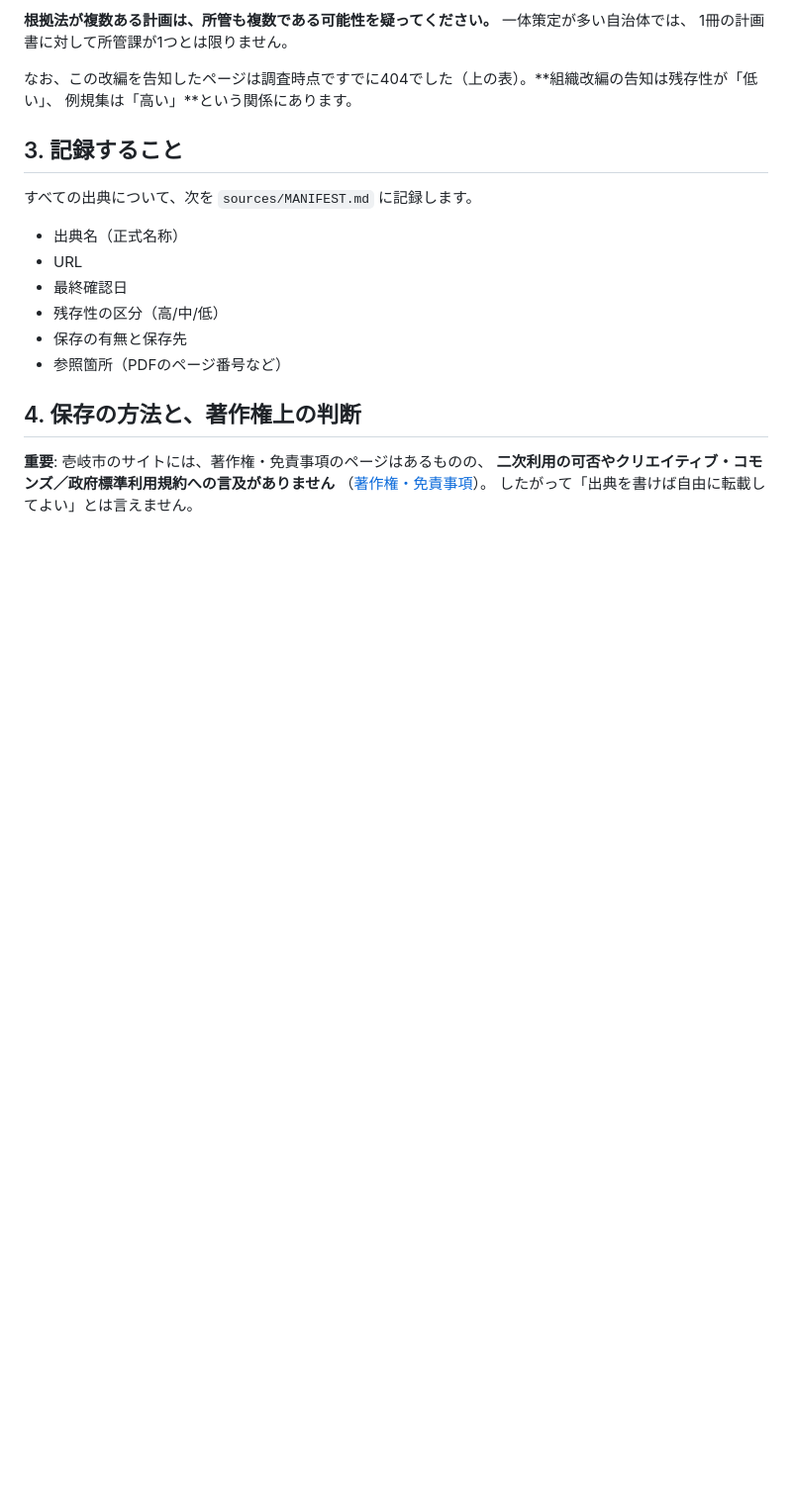
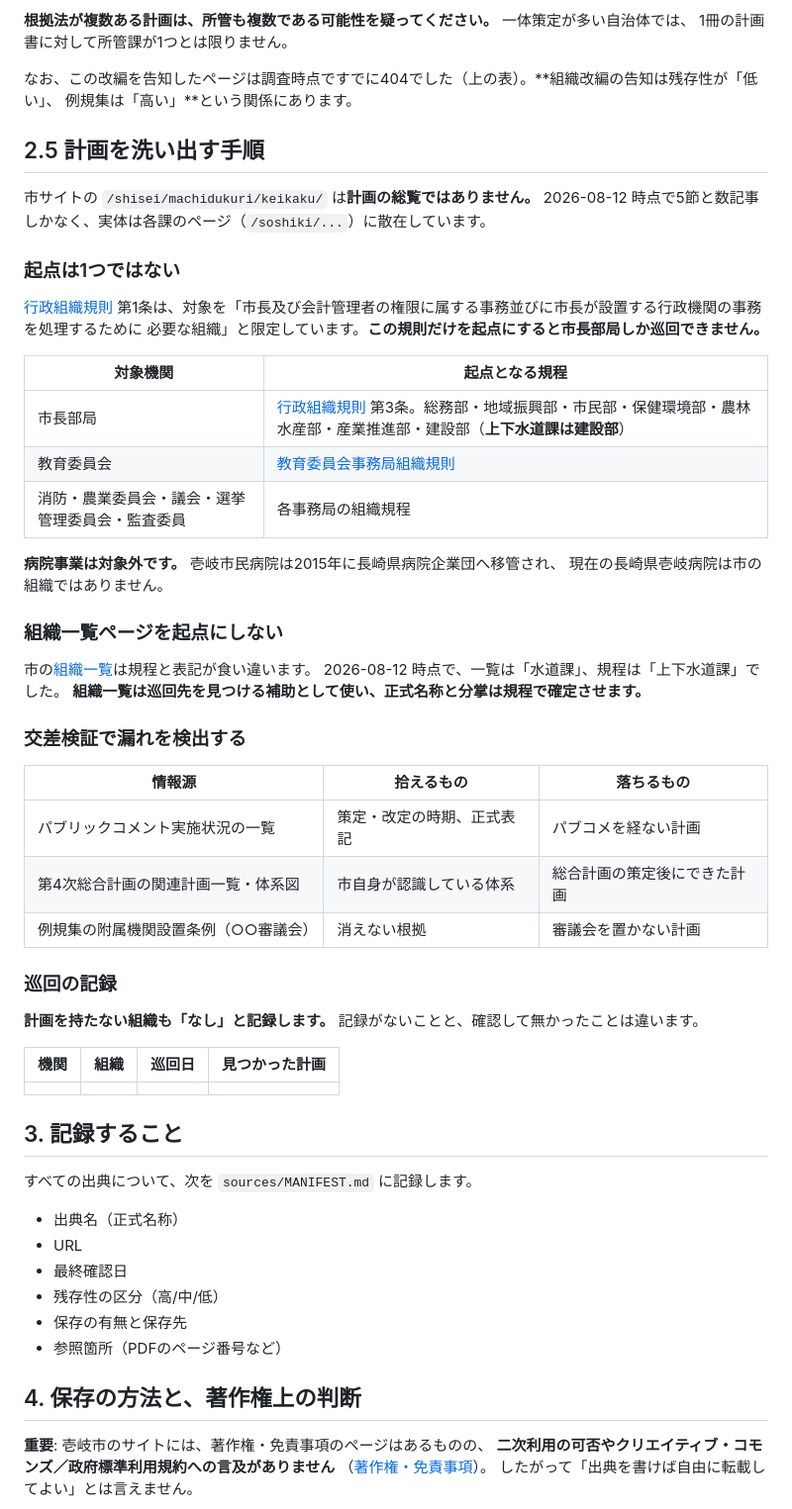
Before and after one commit to ikilab-org/iki-keikaku, a Markdown page: sources/POLICY.md, the part around the change. Shown at 99% size. Drawn GitHub-style; blank space fills up the shorter version.

Commit message:
計画を洗い出す手順と巡回台帳を追加
行政組織規則は市長部局のみが対象のため、教育委員会・消防・行政委員会・議会は
別の規程を起点にする。組織一覧ページは規程と表記が食い違うため補助に留める。

```diff
--- a/sources/POLICY.md
+++ b/sources/POLICY.md
@@ -51,6 +51,48 @@
 
 なお、この改編を告知したページは調査時点ですでに404でした（上の表）。**組織改編の告知は残存性が「低い」、
 例規集は「高い」**という関係にあります。
+
+## 2.5 計画を洗い出す手順
+
+市サイトの `/shisei/machidukuri/keikaku/` は**計画の総覧ではありません。**
+2026-08-12 時点で5節と数記事しかなく、実体は各課のページ（`/soshiki/...`）に散在しています。
+
+### 起点は1つではない
+
+[行政組織規則](https://www.city.iki.nagasaki.jp/section/reiki/reiki_honbun/r014RG00000018.html)
+第1条は、対象を「市長及び会計管理者の権限に属する事務並びに市長が設置する行政機関の事務を処理するために
+必要な組織」と限定しています。**この規則だけを起点にすると市長部局しか巡回できません。**
+
+| 対象機関 | 起点となる規程 |
+|---|---|
+| 市長部局 | [行政組織規則](https://www.city.iki.nagasaki.jp/section/reiki/reiki_honbun/r014RG00000018.html) 第3条。総務部・地域振興部・市民部・保健環境部・農林水産部・産業推進部・建設部（**上下水道課は建設部**） |
+| 教育委員会 | [教育委員会事務局組織規則](https://www.city.iki.nagasaki.jp/reiki/reiki_honbun/r014RG00000190.html) |
+| 消防・農業委員会・議会・選挙管理委員会・監査委員 | 各事務局の組織規程 |
+
+**病院事業は対象外です。** 壱岐市民病院は2015年に長崎県病院企業団へ移管され、
+現在の長崎県壱岐病院は市の組織ではありません。
+
+### 組織一覧ページを起点にしない
+
+市の[組織一覧](https://www.city.iki.nagasaki.jp/soshiki/index.html)は規程と表記が食い違います。
+2026-08-12 時点で、一覧は「水道課」、規程は「上下水道課」でした。
+**組織一覧は巡回先を見つける補助として使い、正式名称と分掌は規程で確定させます。**
+
+### 交差検証で漏れを検出する
+
+| 情報源 | 拾えるもの | 落ちるもの |
+|---|---|---|
+| パブリックコメント実施状況の一覧 | 策定・改定の時期、正式表記 | パブコメを経ない計画 |
+| 第4次総合計画の関連計画一覧・体系図 | 市自身が認識している体系 | 総合計画の策定後にできた計画 |
+| 例規集の附属機関設置条例（○○審議会） | 消えない根拠 | 審議会を置かない計画 |
+
+### 巡回の記録
+
+**計画を持たない組織も「なし」と記録します。** 記録がないことと、確認して無かったことは違います。
+
+| 機関 | 組織 | 巡回日 | 見つかった計画 |
+|---|---|---|---|
+| | | | |
 
 ## 3. 記録すること
 
```
